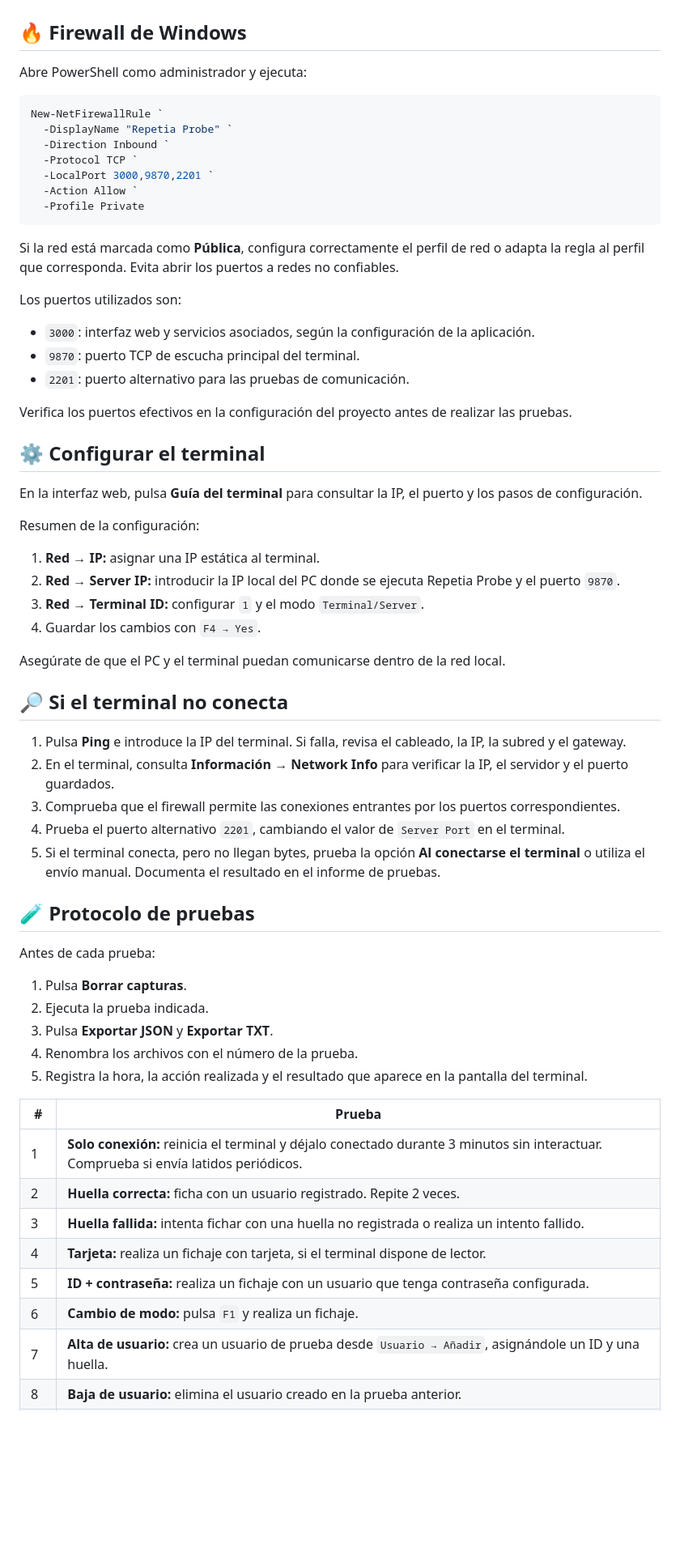
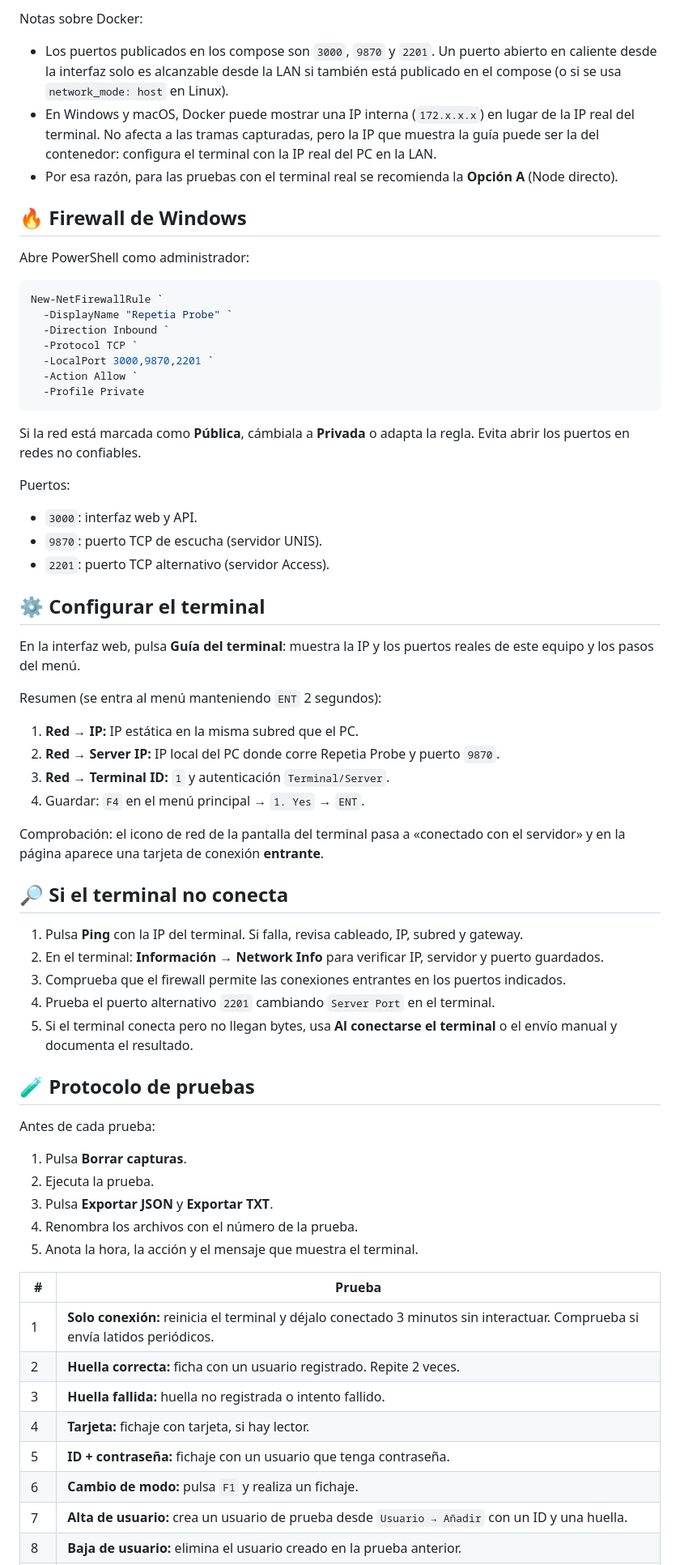
Before and after one commit to michacp/repetia-probe, a Markdown page: README.md, the part around one of its changes. Shown at 81% size. Rendered like a GitHub page; blank space fills up the shorter version.

````diff
--- a/README.md
+++ b/README.md
@@ -50,7 +71,12 @@ En Windows o macOS, Docker puede mostrar una IP interna (por ejemplo, `172.x.x.x
+Notas sobre Docker:
+
+- Los puertos publicados en los compose son `3000`, `9870` y `2201`. Un puerto abierto en caliente desde la interfaz solo es alcanzable desde la LAN si también está publicado en el compose (o si se usa `network_mode: host` en Linux).
+- En Windows y macOS, Docker puede mostrar una IP interna (`172.x.x.x`) en lugar de la IP real del terminal. No afecta a las tramas capturadas, pero la IP que muestra la guía puede ser la del contenedor: configura el terminal con la IP real del PC en la LAN.
+- Por esa razón, para las pruebas con el terminal real se recomienda la **Opción A** (Node directo).
 
 ## 🔥 Firewall de Windows
 
-Abre PowerShell como administrador y ejecuta:
+Abre PowerShell como administrador:
 
 ```powershell
 New-NetFirewallRule `
@@ -62,54 +88,52 @@ New-NetFirewallRule `
   -Profile Private
 ```
 
-Si la red está marcada como **Pública**, configura correctamente el perfil de red o adapta la regla al perfil que corresponda. Evita abrir los puertos a redes no confiables.
+Si la red está marcada como **Pública**, cámbiala a **Privada** o adapta la regla. Evita abrir los puertos en redes no confiables.
 
-Los puertos utilizados son:
+Puertos:
 
-- `3000`: interfaz web y servicios asociados, según la configuración de la aplicación.
-- `9870`: puerto TCP de escucha principal del terminal.
-- `2201`: puerto alternativo para las pruebas de comunicación.
-
-Verifica los puertos efectivos en la configuración del proyecto antes de realizar las pruebas.
+- `3000`: interfaz web y API.
+- `9870`: puerto TCP de escucha (servidor UNIS).
+- `2201`: puerto TCP alternativo (servidor Access).
 
 ## ⚙️ Configurar el terminal
 
-En la interfaz web, pulsa **Guía del terminal** para consultar la IP, el puerto y los pasos de configuración.
+En la interfaz web, pulsa **Guía del terminal**: muestra la IP y los puertos reales de este equipo y los pasos del menú.
 
-Resumen de la configuración:
+Resumen (se entra al menú manteniendo `ENT` 2 segundos):
 
-1. **Red → IP:** asignar una IP estática al terminal.
-2. **Red → Server IP:** introducir la IP local del PC donde se ejecuta Repetia Probe y el puerto `9870`.
-3. **Red → Terminal ID:** configurar `1` y el modo `Terminal/Server`.
-4. Guardar los cambios con `F4 → Yes`.
+1. **Red → IP:** IP estática en la misma subred que el PC.
+2. **Red → Server IP:** IP local del PC donde corre Repetia Probe y puerto `9870`.
+3. **Red → Terminal ID:** `1` y autenticación `Terminal/Server`.
+4. Guardar: `F4` en el menú principal → `1. Yes` → `ENT`.
 
-Asegúrate de que el PC y el terminal puedan comunicarse dentro de la red local.
+Comprobación: el icono de red de la pantalla del terminal pasa a «conectado con el servidor» y en la página aparece una tarjeta de conexión **entrante**.
 
 ## 🔎 Si el terminal no conecta
 
-1. Pulsa **Ping** e introduce la IP del terminal. Si falla, revisa el cableado, la IP, la subred y el gateway.
-2. En el terminal, consulta **Información → Network Info** para verificar la IP, el servidor y el puerto guardados.
-3. Comprueba que el firewall permite las conexiones entrantes por los puertos correspondientes.
-4. Prueba el puerto alternativo `2201`, cambiando el valor de `Server Port` en el terminal.
-5. Si el terminal conecta, pero no llegan bytes, prueba la opción **Al conectarse el terminal** o utiliza el envío manual. Documenta el resultado en el informe de pruebas.
+1. Pulsa **Ping** con la IP del terminal. Si falla, revisa cableado, IP, subred y gateway.
+2. En el terminal: **Información → Network Info** para verificar IP, servidor y puerto guardados.
+3. Comprueba que el firewall permite las conexiones entrantes en los puertos indicados.
+4. Prueba el puerto alternativo `2201` cambiando `Server Port` en el terminal.
+5. Si el terminal conecta pero no llegan bytes, usa **Al conectarse el terminal** o el envío manual y documenta el resultado.
 
 ## 🧪 Protocolo de pruebas
 
 Antes de cada prueba:
 
 1. Pulsa **Borrar capturas**.
-2. Ejecuta la prueba indicada.
+2. Ejecuta la prueba.
 3. Pulsa **Exportar JSON** y **Exportar TXT**.
 4. Renombra los archivos con el número de la prueba.
-5. Registra la hora, la acción realizada y el resultado que aparece en la pantalla del terminal.
+5. Anota la hora, la acción y el mensaje que muestra el terminal.
 
 | # | Prueba |
 |---|---|
-| 1 | **Solo conexión:** reinicia el terminal y déjalo conectado durante 3 minutos sin interactuar. Comprueba si envía latidos periódicos. |
+| 1 | **Solo conexión:** reinicia el terminal y déjalo conectado 3 minutos sin interactuar. Comprueba si envía latidos periódicos. |
 | 2 | **Huella correcta:** ficha con un usuario registrado. Repite 2 veces. |
-| 3 | **Huella fallida:** intenta fichar con una huella no registrada o realiza un intento fallido. |
-| 4 | **Tarjeta:** realiza un fichaje con tarjeta, si el terminal dispone de lector. |
-| 5 | **ID + contraseña:** realiza un fichaje con un usuario que tenga contraseña configurada. |
+| 3 | **Huella fallida:** huella no registrada o intento fallido. |
+| 4 | **Tarjeta:** fichaje con tarjeta, si hay lector. |
+| 5 | **ID + contraseña:** fichaje con un usuario que tenga contraseña. |
 | 6 | **Cambio de modo:** pulsa `F1` y realiza un fichaje. |
-| 7 | **Alta de usuario:** crea un usuario de prueba desde `Usuario → Añadir`, asignándole un ID y una huella. |
+| 7 | **Alta de usuario:** crea un usuario de prueba desde `Usuario → Añadir` con un ID y una huella. |
 | 8 | **Baja de usuario:** elimina el usuario creado en la prueba anterior. |
````
Also changed, not shown: other parts of README.md (+64 -57 lines), AGENTS.md (+61 -10 lines).
